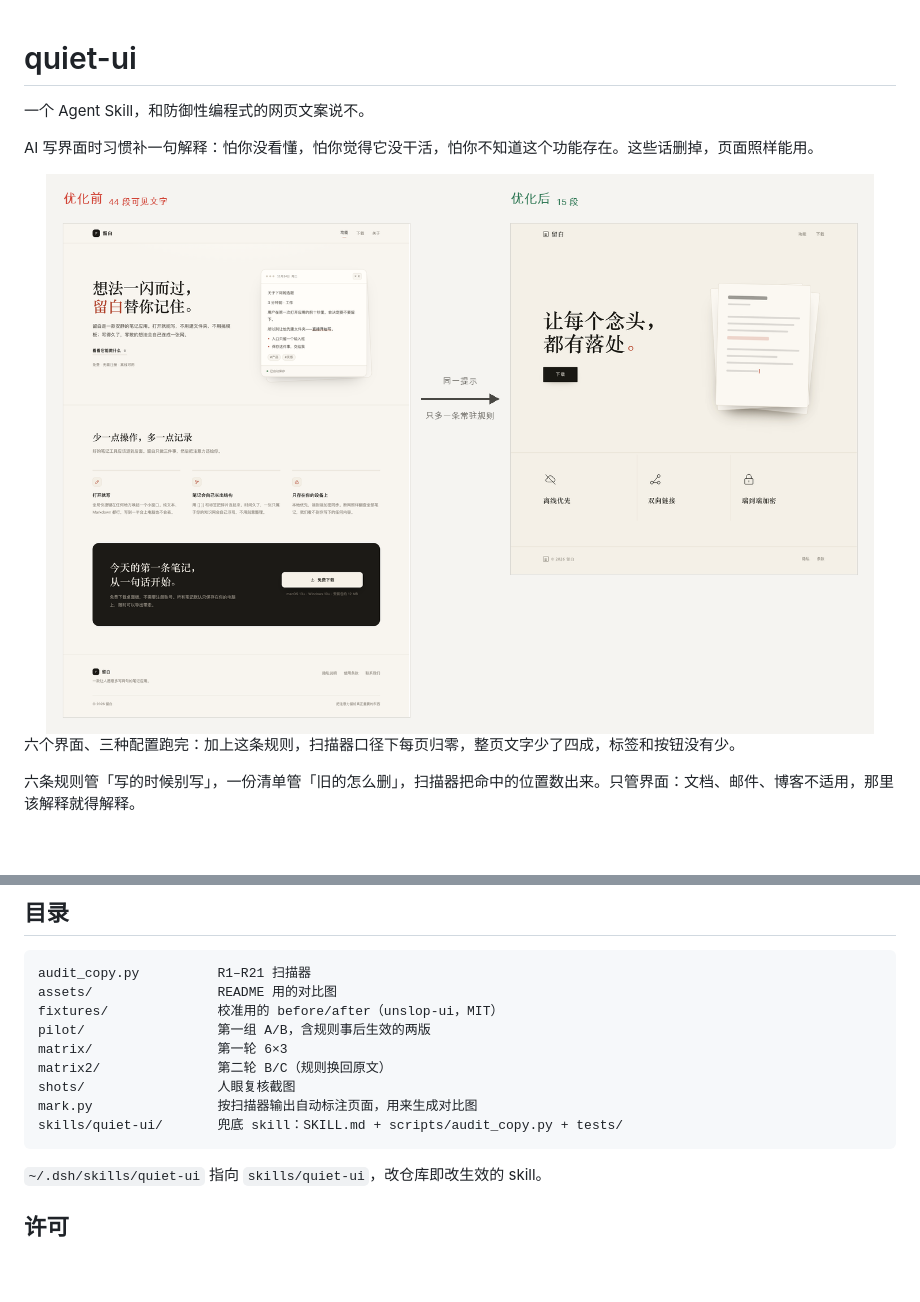
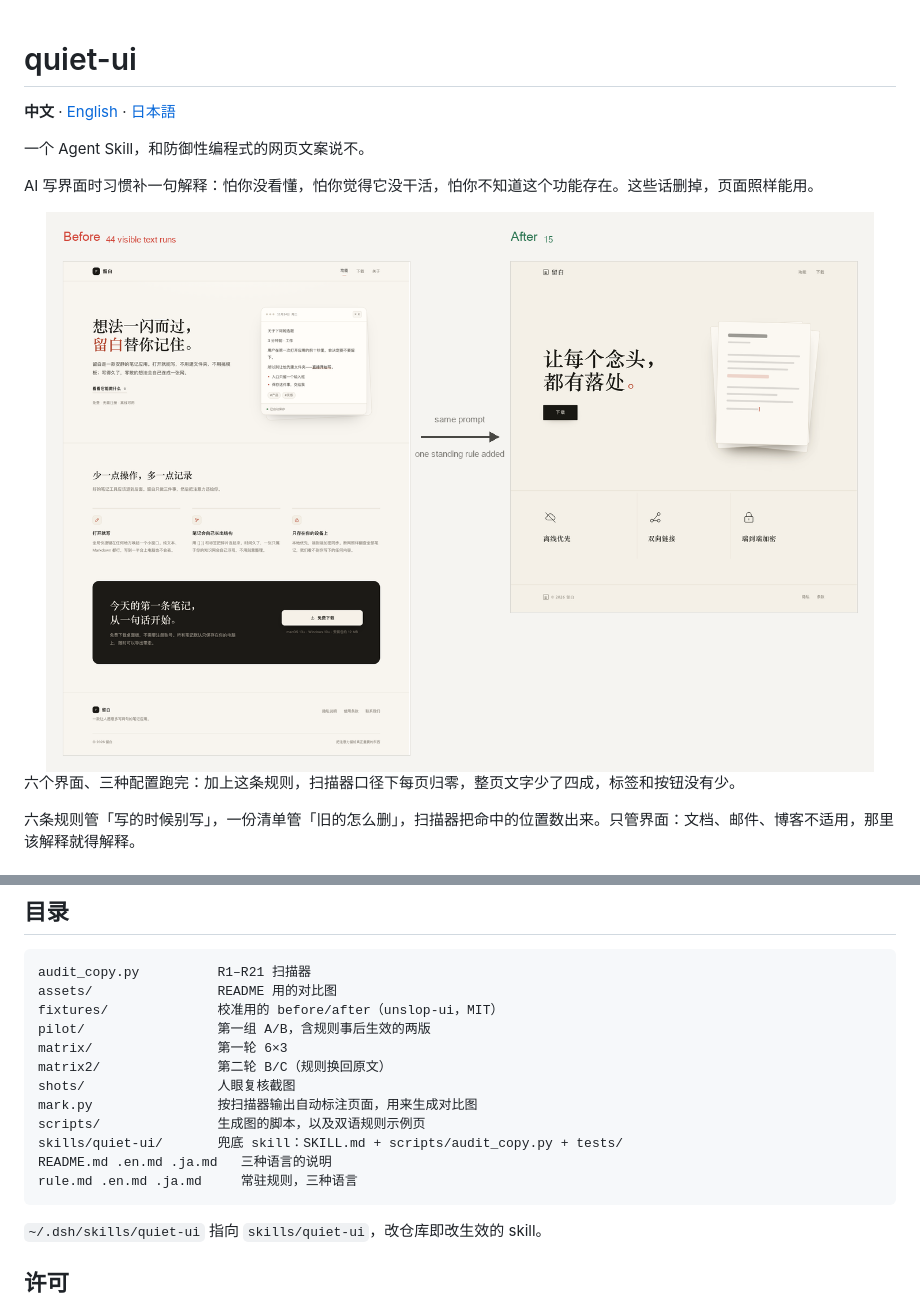
Before and after one commit to y16689540962-cloud/quiet-ui, a Markdown page: README.md, 2 parts joined by grey strips. Drawn GitHub-style; pictures changed too: assets/landing-annotated.png; blank space fills up the shorter version.

Commit message:
加英文与日文版：README、常驻规则、图注一律双语化；SKILL.md 补英文摘要

````diff
--- a/README.md
+++ b/README.md
@@ -1,4 +1,6 @@
 # quiet-ui
+
+**中文** · [English](README.en.md) · [日本語](README.ja.md)
 
 一个 Agent Skill，和防御性编程式的网页文案说不。
 
@@ -139,7 +141,10 @@ matrix/                第一轮 6×3
 matrix2/               第二轮 B/C（规则换回原文）
 shots/                 人眼复核截图
 mark.py                按扫描器输出自动标注页面，用来生成对比图
+scripts/               生成图的脚本，以及双语规则示例页
 skills/quiet-ui/       兜底 skill：SKILL.md + scripts/audit_copy.py + tests/
+README.md .en.md .ja.md   三种语言的说明
+rule.md .en.md .ja.md     常驻规则，三种语言
 ```
 
 `~/.dsh/skills/quiet-ui` 指向 `skills/quiet-ui`，改仓库即改生效的 skill。
````
Also changed, not shown: README.en.md (added, +156 -0 lines), README.ja.md (added, +156 -0 lines), rule.en.md (added, +17 -0 lines), rule.ja.md (added, +17 -0 lines), skills/quiet-ui/SKILL.md (+16 -0 lines), assets/auth-annotated.png, assets/missed-by-scanner.png, assets/rule-examples.png, 2 other files.
